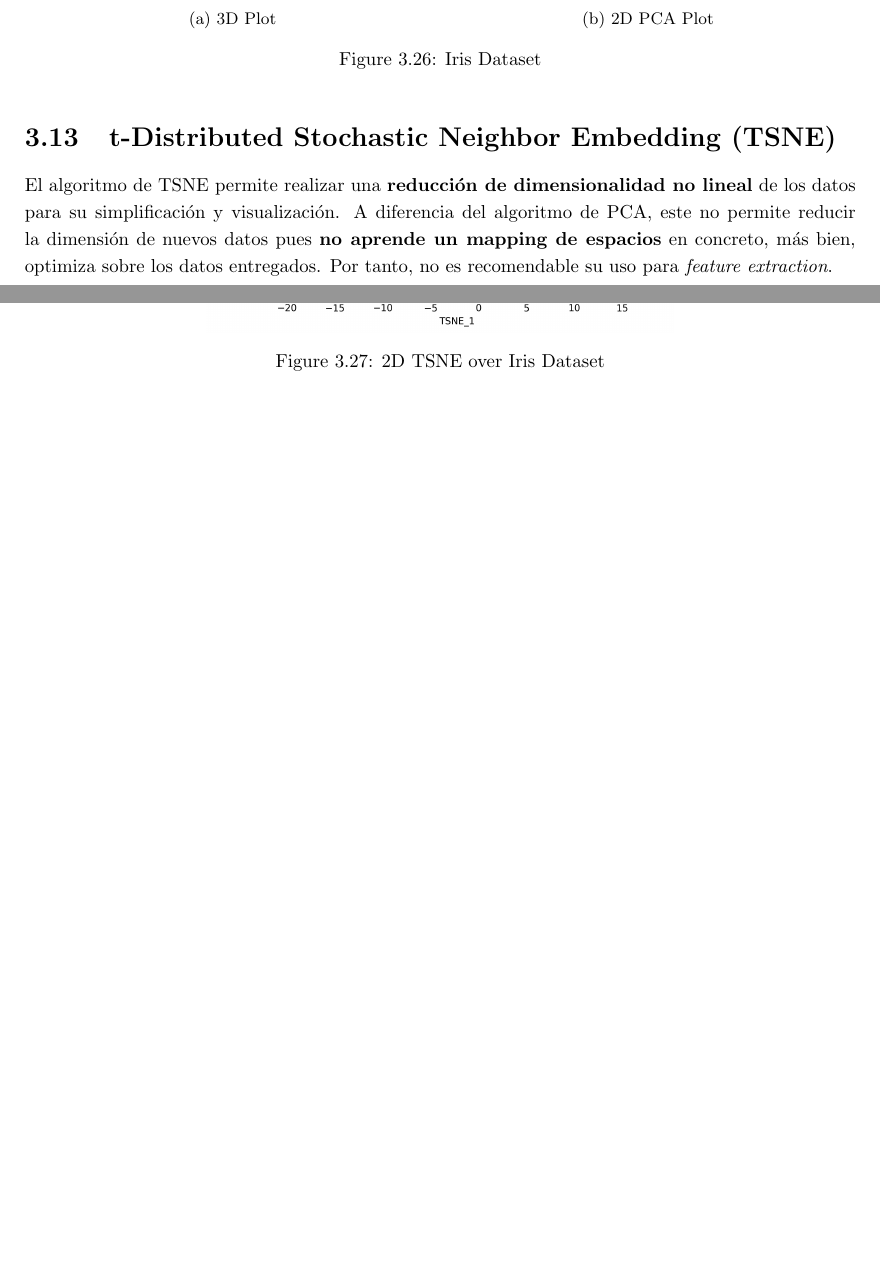
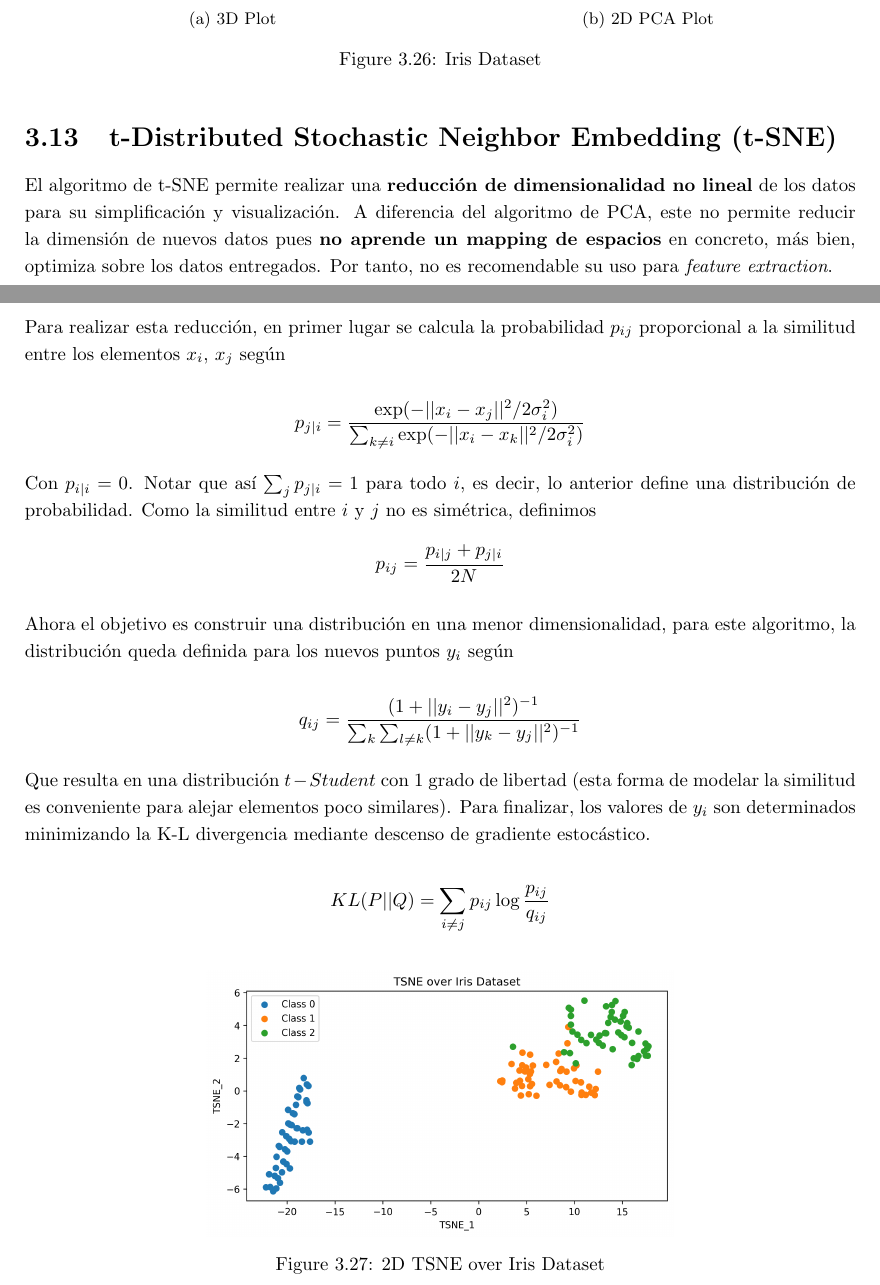
Before and after one commit to Bruno-Moreno/ML---Study, a LaTeX document (ai_algorithms.tex, which reads chapters/ML.tex): two parts of pages 28 and 29 of 40, joined at a grey line, cut so that both start at the same text, the shorter picture padded with empty space. Compiled offline with pdfLaTeX.

Commit message:
Updates from Overleaf

```diff
--- a/chapters/ML.tex
+++ b/chapters/ML.tex
@@ -511,9 +511,32 @@ En problemas de clasificación o clustering, este enfoque puede ser útil para \
 \caption{Iris Dataset}
 \end{figure}
 
-\section{t-Distributed Stochastic Neighbor Embedding (TSNE)}
+\section{t-Distributed Stochastic Neighbor Embedding (t-SNE)}
 
-El algoritmo de TSNE permite realizar una \textbf{reducción de dimensionalidad no lineal} de los datos para su simplificación y visualización. A diferencia del algoritmo de PCA, este no permite reducir la dimensión de nuevos datos pues \textbf{no aprende un mapping de espacios} en concreto, más bien, optimiza sobre los datos entregados. Por tanto, no es recomendable su uso para \textit{feature extraction}.
+El algoritmo de t-SNE permite realizar una \textbf{reducción de dimensionalidad no lineal} de los datos para su simplificación y visualización. A diferencia del algoritmo de PCA, este no permite reducir la dimensión de nuevos datos pues \textbf{no aprende un mapping de espacios} en concreto, más bien, optimiza sobre los datos entregados. Por tanto, no es recomendable su uso para \textit{feature extraction}.
+
+Para realizar esta reducción, en primer lugar se calcula la probabilidad $p_{ij}$ proporcional a la similitud entre los elementos $x_i$, $x_j$ según
+
+$$
+p_{j|i} = \frac{\exp(-||x_i - x_j||^2 / 2\sigma_i^2)}{\sum_{k \neq i} \exp(-||x_i - x_k||^2 / 2\sigma_i^2)}
+$$
+
+Con $p_{i|i} = 0$. Notar que así $\sum_{j}p_{j|i} = 1$ para todo $i$, es decir, lo anterior define una distribución de probabilidad. Como la similitud entre $i$ y $j$ no es simétrica, definimos
+$$
+p_{ij} = \frac{p_{i|j} + p_{j|i}}{2N}
+$$
+
+Ahora el objetivo es construir una distribución en una menor dimensionalidad, para este algoritmo, la distribución queda definida para los nuevos puntos $y_i$ según
+
+$$
+q_{ij} = \frac{(1 + ||y_i - y_j||^2)^{-1}}{\sum_k \sum_{l \neq k} (1 + ||y_k - y_j||^2)^{-1}}
+$$
+
+Que resulta en una distribución $t-Student$ con 1 grado de libertad (esta forma de modelar la similitud es conveniente para alejar elementos poco similares). Para finalizar, los valores de $y_i$ son determinados minimizando la K-L divergencia mediante descenso de gradiente estocástico.
+
+$$
+KL(P || Q) = \sum_{i \neq j}p_{ij}\log \frac{p_{ij}}{q_{ij}}
+$$
 
 \begin{figure}[H]
     \center
```
